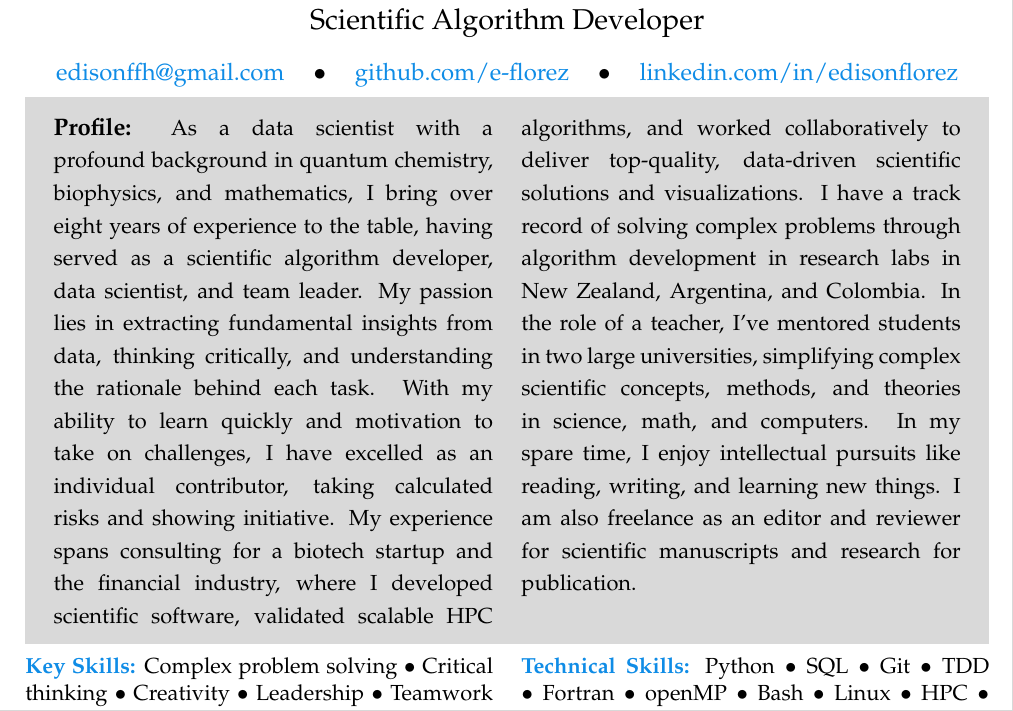
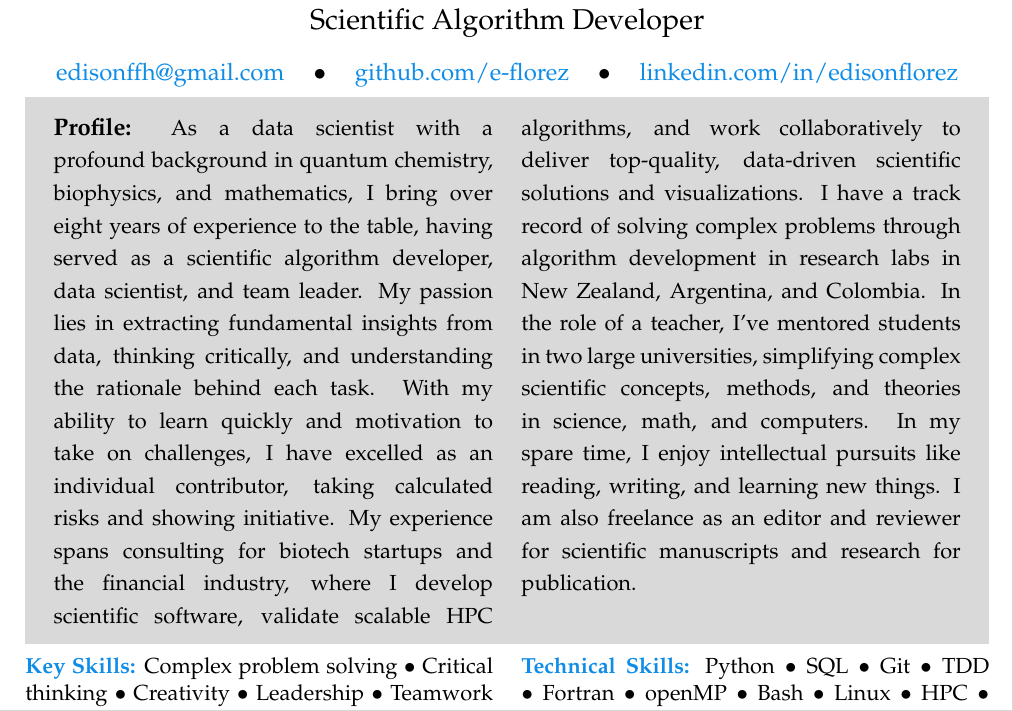
Before and after one commit to e-florez/cv, a LaTeX CV (Edison_Florez_CV.tex, which reads sections/profile.tex): part of page 1 of 3, cut so that both start at the same text. Compiled offline with pdfLaTeX.

Commit message:
Updating profile misspelling

```diff
--- a/sections/profile.tex
+++ b/sections/profile.tex
@@ -18,7 +18,7 @@
             {\bf\large Profile:}
             % Getting insight from data.
             % Chemistry by training and physics at heart, speaking computer language.
-            As a data scientist with a profound background in quantum chemistry, biophysics, and mathematics, I bring over eight years of experience to the table, having served as a scientific algorithm developer, data scientist, and team leader. My passion lies in extracting fundamental insights from data, thinking critically, and understanding the rationale behind each task. With my ability to learn quickly and motivation to take on challenges, I have excelled as an individual contributor, taking calculated risks and showing initiative. My experience spans consulting for a biotech startup and the financial industry, where I developed scientific software, validated scalable HPC algorithms, and worked collaboratively to deliver top-quality, data-driven scientific solutions and visualizations. I have a track record of solving complex problems through algorithm development in research labs in New Zealand, Argentina, and Colombia. In the role of a teacher, I've mentored students in two large universities, simplifying complex scientific concepts, methods, and theories in science, math, and computers. In my spare time, I enjoy intellectual pursuits like reading, writing, and learning new things. I am also freelance as an editor and reviewer for scientific manuscripts and research for publication.
+            As a data scientist with a profound background in quantum chemistry, biophysics, and mathematics, I bring over eight years of experience to the table, having served as a scientific algorithm developer, data scientist, and team leader. My passion lies in extracting fundamental insights from data, thinking critically, and understanding the rationale behind each task. With my ability to learn quickly and motivation to take on challenges, I have excelled as an individual contributor, taking calculated risks and showing initiative. My experience spans consulting for biotech startups and the financial industry, where I develop scientific software, validate scalable HPC algorithms, and work collaboratively to deliver top-quality, data-driven scientific solutions and visualizations. I have a track record of solving complex problems through algorithm development in research labs in New Zealand, Argentina, and Colombia. In the role of a teacher, I've mentored students in two large universities, simplifying complex scientific concepts, methods, and theories in science, math, and computers. In my spare time, I enjoy intellectual pursuits like reading, writing, and learning new things. I am also freelance as an editor and reviewer for scientific manuscripts and research for publication.
 
             % \vspace*{-2mm}
             % \begin{flushright}
```
Also changed, not shown: Edison_Florez_CV.pdf, README.md.
